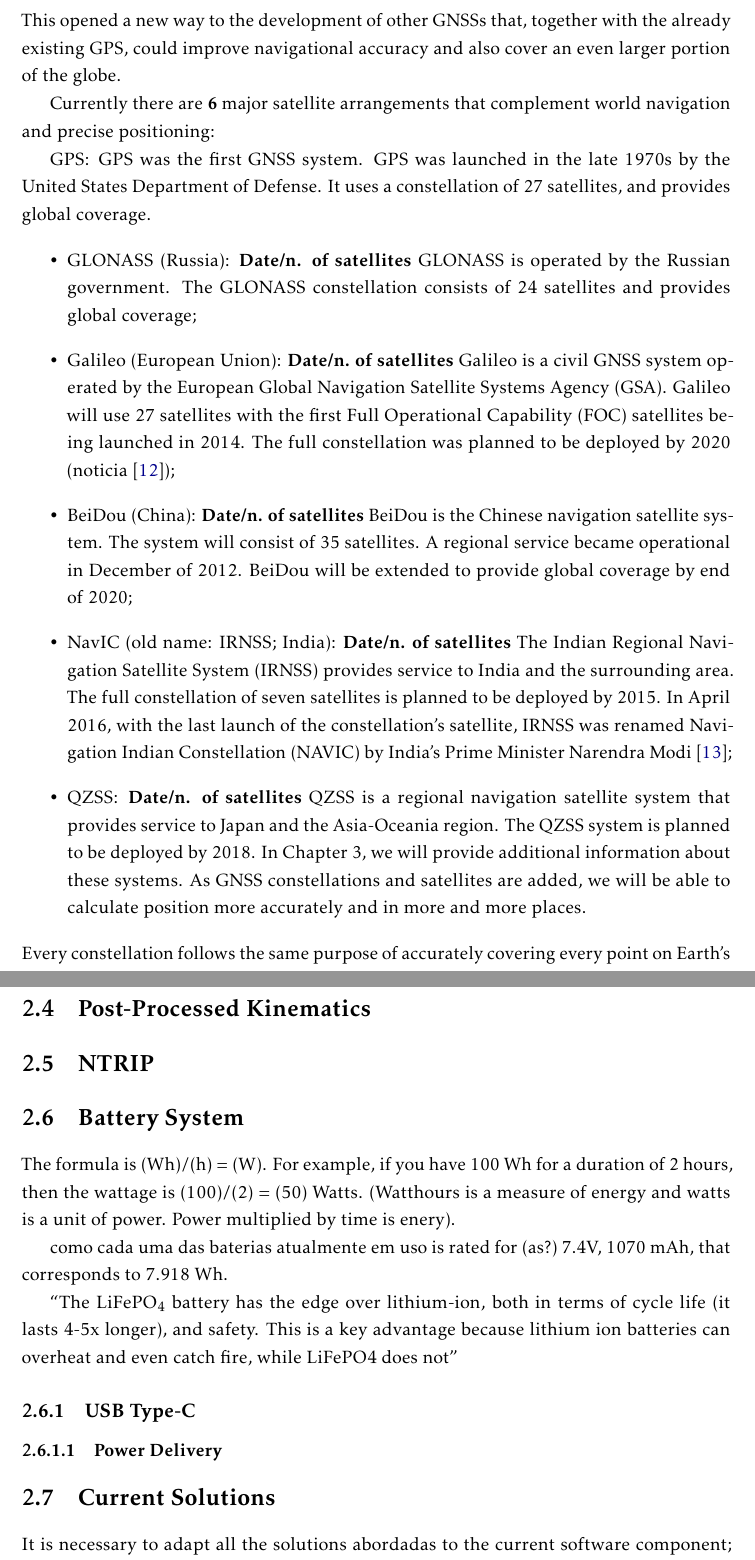
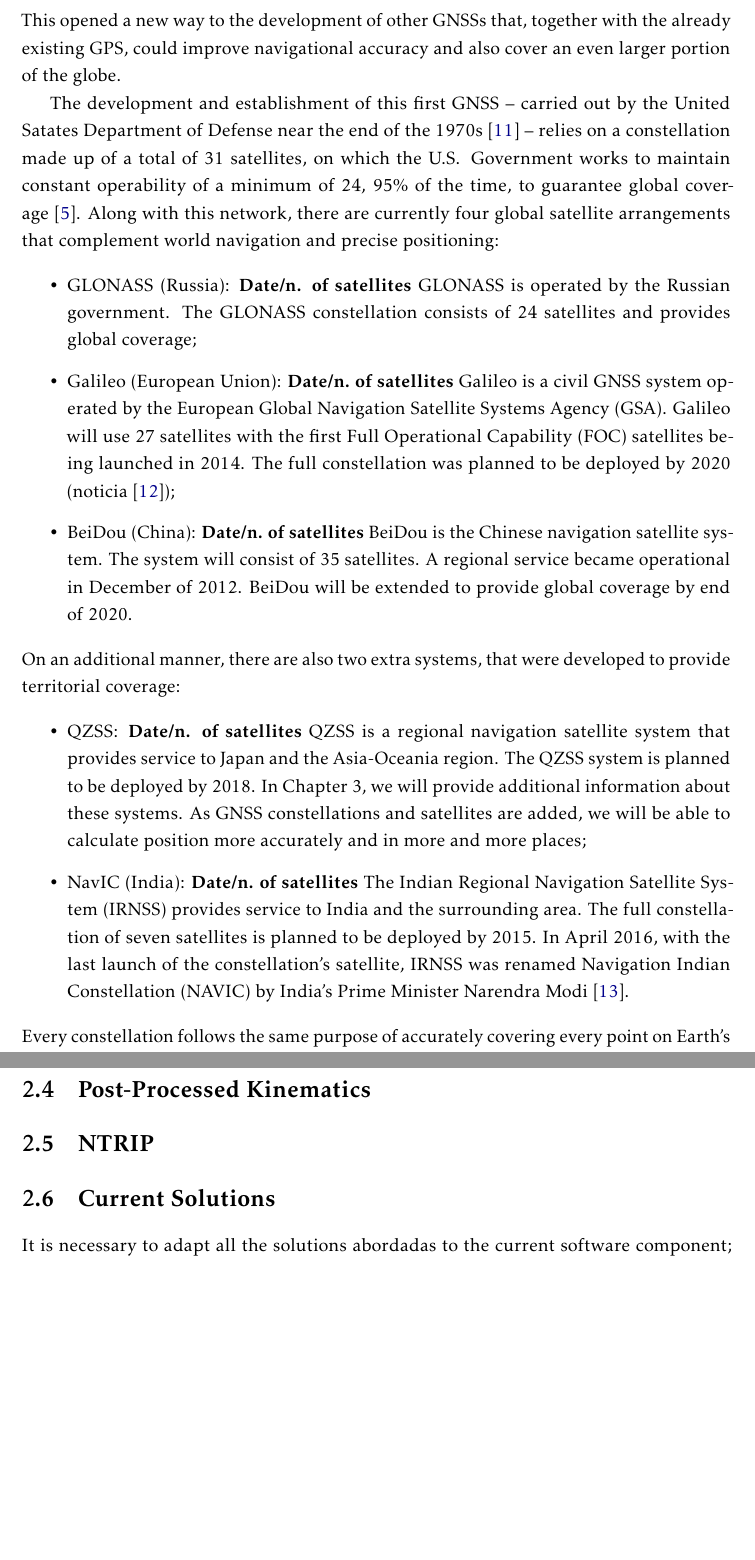
Before and after one commit to danielftsilva/RTK-Base-Station, a LaTeX thesis (template.tex, which reads Chapters/chapter2.tex): two parts of pages 23 and 25 of 35, joined at a grey line, cut so that both start at the same text, the shorter picture padded with empty space. Compiled offline with pdfLaTeX.

Commit message:
chap 2 update

```diff
--- a/Chapters/chapter2.tex
+++ b/Chapters/chapter2.tex
@@ -181,23 +181,21 @@
 
 With the introduction of the GPS to civilian use in 1983, the technological evolution inevitably made it so that the precision of that GNSS became somewhat less reliable~\cite{novatel_gnss}. This opened a new way to the development of other GNSSs that, together with the already existing GPS, could improve navigational accuracy and also cover an even larger portion of the globe.
 
-Currently there are \textbf{6} major satellite arrangements that complement world navigation and precise positioning:
+The development and establishment of this first GNSS -- carried out by the United Satates Department of Defense near the end of the 1970s~\cite{novatel_gnss} -- relies on a constellation made up of a total of 31 satellites, on which the U.S. Government works to maintain constant operability of a minimum of 24, 95\% of the time, to guarantee global coverage~\cite{gps_USGov}. Along with this network, there are currently four global satellite arrangements that complement world navigation and precise positioning:
 
-
-GPS: GPS was the first GNSS system. GPS was launched
-in the late 1970s by the United States Department
-of Defense. It uses a constellation of 27 satellites,
-and provides global coverage.
 \begin{itemize}
     \item GLONASS (Russia): \textbf{Date/n. of satellites} GLONASS is operated by the Russian government. The GLONASS constellation consists of 24 satellites and provides global coverage;
     \item Galileo (European Union): \textbf{Date/n. of satellites} Galileo is a civil GNSS system operated by the European Global Navigation Satellite Systems
     Agency (GSA). Galileo will use 27 satellites with the first Full Operational Capability (FOC) satellites being launched in 2014. The full constellation was planned to be deployed by 2020 (noticia~\cite{euspa_news_2022});
-    \item BeiDou (China): \textbf{Date/n. of satellites} BeiDou is the Chinese navigation satellite system. The system will consist of 35 satellites. A regional service became operational in December of 2012. BeiDou will be extended to provide global coverage by end of 2020;
-    \item NavIC (old name: IRNSS; India): \textbf{Date/n. of satellites}
-    The Indian Regional Navigation Satellite System (IRNSS) provides service to India and the surrounding area. The full constellation of seven satellites is planned to be deployed by 2015.
-    In April 2016, with the last launch of the constellation's satellite, IRNSS was renamed Navigation Indian Constellation (NAVIC) by India's Prime Minister Narendra Modi~\cite{navic_news_2016};
+    \item BeiDou (China): \textbf{Date/n. of satellites} BeiDou is the Chinese navigation satellite system. The system will consist of 35 satellites. A regional service became operational in December of 2012. BeiDou will be extended to provide global coverage by end of 2020.
+\end{itemize}
+On an additional manner, there are also two extra systems, that were developed to provide territorial coverage:
+
+\begin{itemize}
     \item QZSS: \textbf{Date/n. of satellites} QZSS is a regional navigation satellite system that provides service to Japan and the Asia-Oceania region. The QZSS system is planned to be deployed by 2018.
-    In Chapter 3, we will provide additional information about these systems. As GNSS constellations and satellites are added, we will be able to calculate position more accurately and in more and more places.
+    In Chapter 3, we will provide additional information about these systems. As GNSS constellations and satellites are added, we will be able to calculate position more accurately and in more and more places;
+    \item NavIC (India): \textbf{Date/n. of satellites} The Indian Regional Navigation Satellite System (IRNSS) provides service to India and the surrounding area. The full constellation of seven satellites is planned to be deployed by 2015.
+    In April 2016, with the last launch of the constellation's satellite, IRNSS was renamed Navigation Indian Constellation (NAVIC) by India's Prime Minister Narendra Modi~\cite{navic_news_2016}.
 \end{itemize}
 Every constellation follows the same purpose of accurately covering every point on Earth's surface, something which engineers work on to improve everyday, whether it is with precision tweaks to the satellites' atomic clocks or ever launching new satellites to further complement the existing GNSSs~\cite{euspa_news_2022}.
 
@@ -263,29 +261,29 @@
 \section{NTRIP}\label{sec:II_ntrip}
 % falar de todos os topicos que estejam no doc Word NTRIP
 
-\section{Battery System}\label{sec:II_battery}
-% falar de todos os topicos que estejam no doc Word Battery
+% \section{Battery System}\label{sec:II_battery}
+% % falar de todos os topicos que estejam no doc Word Battery
 
-The formula is (Wh)/(h) = (W). For example, if you have 100 Wh for a duration of 2 hours, then the wattage is (100)/(2) = (50) Watts.
-(Watthours is a measure of energy and watts is a unit of power. Power multiplied by time is enery).
+% The formula is (Wh)/(h) = (W). For example, if you have 100 Wh for a duration of 2 hours, then the wattage is (100)/(2) = (50) Watts.
+% (Watthours is a measure of energy and watts is a unit of power. Power multiplied by time is enery).
 
-como cada uma das baterias atualmente em uso is rated for (as?) 7.4V, 1070 mAh, that corresponds to 7.918 Wh.
+% como cada uma das baterias atualmente em uso is rated for (as?) 7.4V, 1070 mAh, that corresponds to 7.918 Wh.
 
-% LiFePO$_4$ better than Li-ion batteries?
-``The LiFePO$_4$ battery has the edge over lithium-ion, both in terms of cycle life (it lasts 4-5x longer), and safety. This is a key advantage because lithium ion batteries can overheat and even catch fire, while LiFePO4 does not''% citation needed
+% % LiFePO$_4$ better than Li-ion batteries?
+% ``The LiFePO$_4$ battery has the edge over lithium-ion, both in terms of cycle life (it lasts 4-5x longer), and safety. This is a key advantage because lithium ion batteries can overheat and even catch fire, while LiFePO4 does not''% citation needed
 
-\subsection{USB Type-C}\label{sec:II_usb_c}
-% ler wiki do USB-C e derivar os topicos daí
-% depois ir ao IEEEXplore procurar papers que dêem backup
+% \subsection{USB Type-C}\label{sec:II_usb_c}
+% % ler wiki do USB-C e derivar os topicos daí
+% % depois ir ao IEEEXplore procurar papers que dêem backup
 
-\subsubsection{Power Delivery}\label{sec:II_usb_c_PD}
-% PD is a protocol
+% \subsubsection{Power Delivery}\label{sec:II_usb_c_PD}
+% % PD is a protocol
 
 \section{Current Solutions}\label{sec:II_curr_solutions}
 It is necessary to adapt all the solutions abordadas to the current software component; this means that all the solutions have to be implemented.
-% \begin{tabularx}
 
-% \end{tabularx}
+% gravar como pdf/imagem; meter no corpo do texto
+% na versao final a tabela sera feita completamente em latex
 
 \begin{table}[ht]       % provavelmente devo meter as palavras "parameter"/"base station" na caption?
 	\centering          % ou devo eliminar a celula toda?
```
Also changed, not shown: Bibliography/bibliography.bib (+23 -2 lines).
